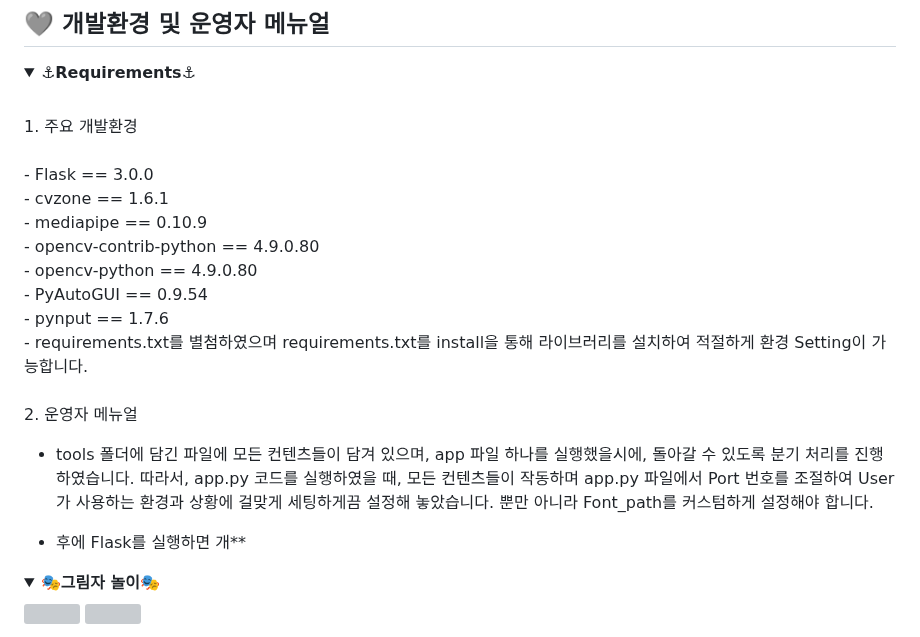
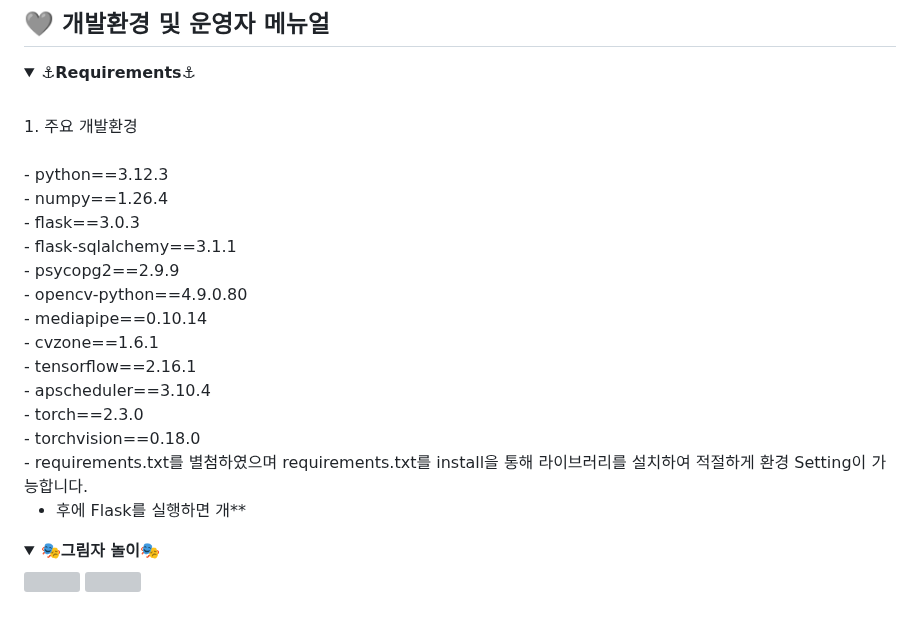
Before and after one commit to sunny7319/Hands_MediaPipe_project, a Markdown page: README.md, the part around one of its changes. Drawn GitHub-style; folded sections open; grey boxes are pictures that could not be loaded.

```diff
--- a/README.md
+++ b/README.md
@@ -102,27 +103,33 @@
   1. 주요 개발환경
   <br>
   <br>
-    - Flask == 3.0.0
+    - python==3.12.3
   <br>
-    - cvzone == 1.6.1
+    - numpy==1.26.4
   <br>
-    - mediapipe == 0.10.9
+    - flask==3.0.3
   <br>
-    - opencv-contrib-python == 4.9.0.80
+    - flask-sqlalchemy==3.1.1
   <br>
-    - opencv-python == 4.9.0.80
+    - psycopg2==2.9.9
   <br>
-    - PyAutoGUI == 0.9.54
+    - opencv-python==4.9.0.80
   <br>
-    - pynput == 1.7.6
+    - mediapipe==0.10.14
+  <br>
+    - cvzone==1.6.1
+  <br>
+    - tensorflow==2.16.1
+  <br>
+    - apscheduler==3.10.4
+  <br>
+    - torch==2.3.0
+  <br>
+    - torchvision==0.18.0
   <br>
     - requirements.txt를 별첨하였으며 requirements.txt를 install을 통해 라이브러리를 설치하여 적절하게 환경 Setting이 가능합니다.
   <br>
-  <br>
-  2. 운영자 메뉴얼
-  <br>
 
-  - tools 폴더에 담긴 파일에 모든 컨텐츠들이 담겨 있으며, app 파일 하나를 실행했을시에, 돌아갈 수 있도록 분기 처리를 진행하였습니다. 따라서, app.py 코드를 실행하였을 때, 모든 컨텐츠들이 작동하며 app.py 파일에서 Port 번호를 조절하여 User가 사용하는 환경과 상황에 걸맞게 세팅하게끔 설정해 놓았습니다. 뿐만 아니라 Font_path를 커스텀하게 설정해야 합니다.
 
   - 후에 Flask를 실행하면 개**
 <details>
```
Also changed, not shown: other parts of README.md (+1 -0 lines).
